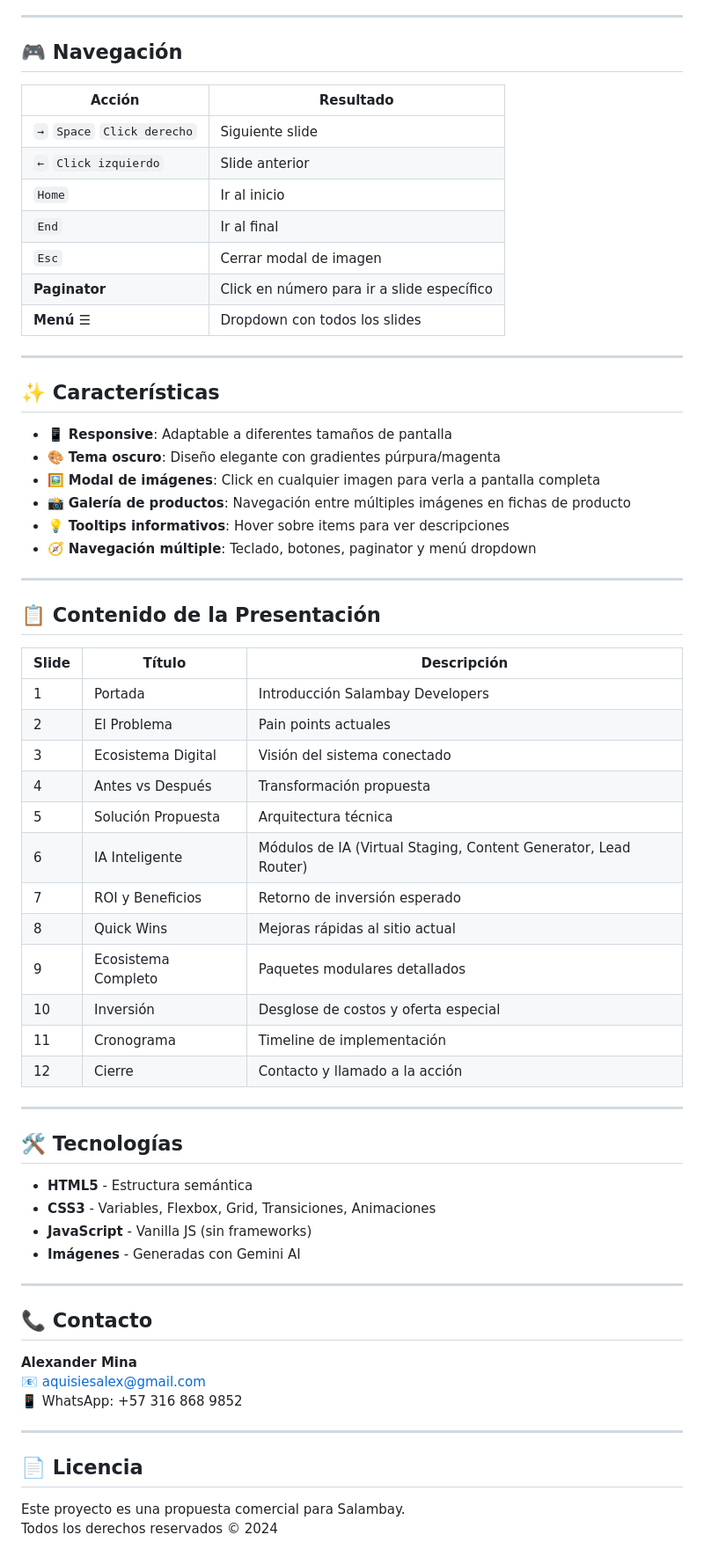
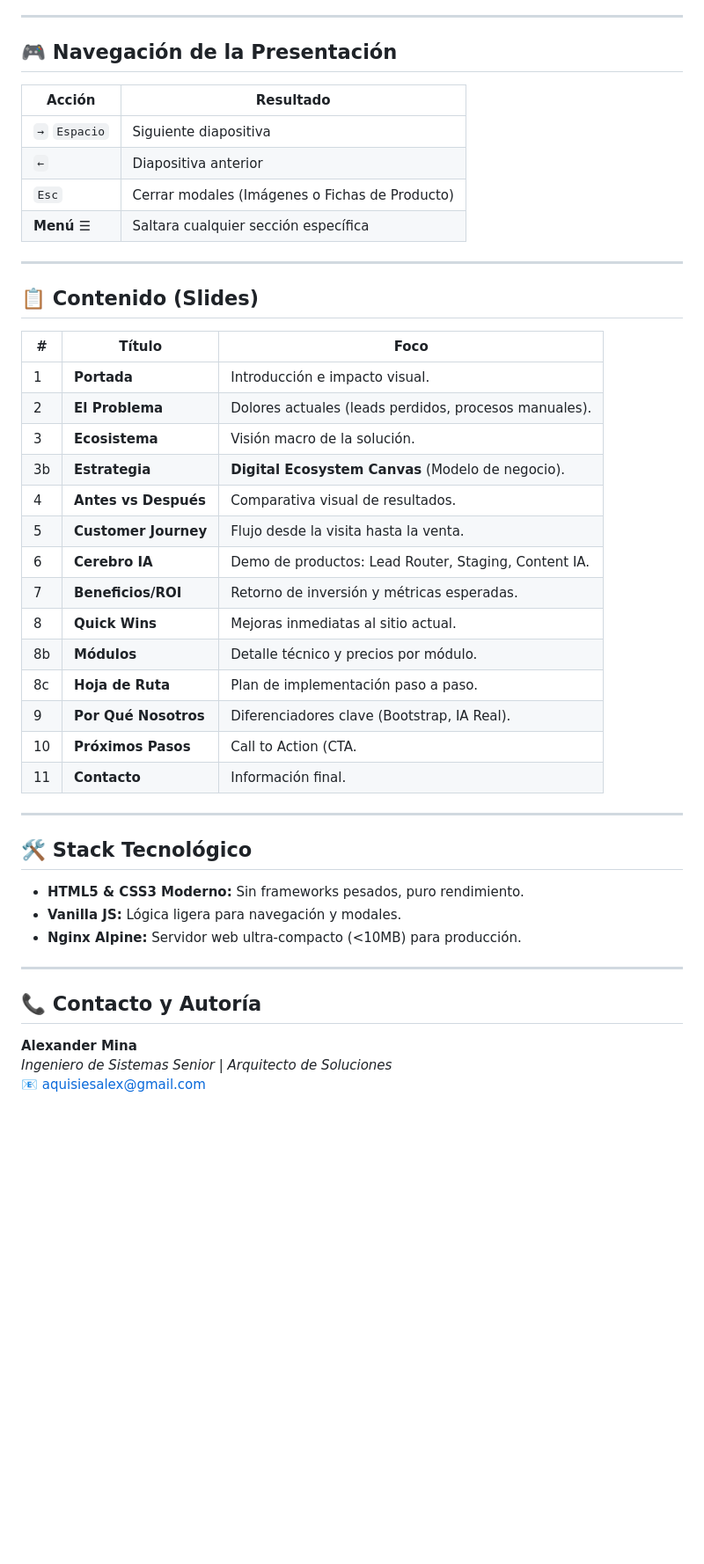
Before and after one commit to aquisies/salambay, a Markdown page: README.md, the part around the change printed below. Shown: that part at 88% size. Drawn GitHub-style; blank space fills up the shorter version.

Commit message:
docs: update README and fix html structure

```diff
--- a/README.md
+++ b/README.md
@@ -90,68 +60,46 @@ scp -r salambay/* usuario@servidor:/var/www/html/salambay/
 
 ---
 
-## 🎮 Navegación
+## 🎮 Navegación de la Presentación
 
 | Acción | Resultado |
 |--------|-----------|
-| `→` `Space` `Click derecho` | Siguiente slide |
-| `←` `Click izquierdo` | Slide anterior |
-| `Home` | Ir al inicio |
-| `End` | Ir al final |
-| `Esc` | Cerrar modal de imagen |
-| **Paginator** | Click en número para ir a slide específico |
-| **Menú ☰** | Dropdown con todos los slides |
+| `→` `Espacio` | Siguiente diapositiva |
+| `←` | Diapositiva anterior |
+| `Esc` | Cerrar modales (Imágenes o Fichas de Producto) |
+| **Menú ☰** | Saltara cualquier sección específica |
 
 ---
 
-## ✨ Características
+## 📋 Contenido (Slides)
 
-- 📱 **Responsive**: Adaptable a diferentes tamaños de pantalla
-- 🎨 **Tema oscuro**: Diseño elegante con gradientes púrpura/magenta
-- 🖼️ **Modal de imágenes**: Click en cualquier imagen para verla a pantalla completa
-- 📸 **Galería de productos**: Navegación entre múltiples imágenes en fichas de producto
-- 💡 **Tooltips informativos**: Hover sobre items para ver descripciones
-- 🧭 **Navegación múltiple**: Teclado, botones, paginator y menú dropdown
+| # | Título | Foco |
+|---|--------|------|
+| 1 | **Portada** | Introducción e impacto visual. |
+| 2 | **El Problema** | Dolores actuales (leads perdidos, procesos manuales). |
+| 3 | **Ecosistema** | Visión macro de la solución. |
+| 3b| **Estrategia** | **Digital Ecosystem Canvas** (Modelo de negocio). |
+| 4 | **Antes vs Después** | Comparativa visual de resultados. |
+| 5 | **Customer Journey** | Flujo desde la visita hasta la venta. |
+| 6 | **Cerebro IA** | Demo de productos: Lead Router, Staging, Content IA. |
+| 7 | **Beneficios/ROI** | Retorno de inversión y métricas esperadas. |
+| 8 | **Quick Wins** | Mejoras inmediatas al sitio actual. |
+| 8b| **Módulos** | Detalle técnico y precios por módulo. |
+| 8c| **Hoja de Ruta** | Plan de implementación paso a paso. |
+| 9 | **Por Qué Nosotros** | Diferenciadores clave (Bootstrap, IA Real). |
+| 10| **Próximos Pasos** | Call to Action (CTA. |
+| 11| **Contacto** | Información final. |
 
 ---
 
-## 📋 Contenido de la Presentación
-
-| Slide | Título | Descripción |
-|-------|--------|-------------|
-| 1 | Portada | Introducción Salambay Developers |
-| 2 | El Problema | Pain points actuales |
-| 3 | Ecosistema Digital | Visión del sistema conectado |
-| 4 | Antes vs Después | Transformación propuesta |
-| 5 | Solución Propuesta | Arquitectura técnica |
-| 6 | IA Inteligente | Módulos de IA (Virtual Staging, Content Generator, Lead Router) |
-| 7 | ROI y Beneficios | Retorno de inversión esperado |
-| 8 | Quick Wins | Mejoras rápidas al sitio actual |
-| 9 | Ecosistema Completo | Paquetes modulares detallados |
-| 10 | Inversión | Desglose de costos y oferta especial |
-| 11 | Cronograma | Timeline de implementación |
-| 12 | Cierre | Contacto y llamado a la acción |
+## 🛠️ Stack Tecnológico
+*   **HTML5 & CSS3 Moderno:** Sin frameworks pesados, puro rendimiento.
+*   **Vanilla JS:** Lógica ligera para navegación y modales.
+*   **Nginx Alpine:** Servidor web ultra-compacto (<10MB) para producción.
 
 ---
 
-## 🛠️ Tecnologías
-
-- **HTML5** - Estructura semántica
-- **CSS3** - Variables, Flexbox, Grid, Transiciones, Animaciones
-- **JavaScript** - Vanilla JS (sin frameworks)
-- **Imágenes** - Generadas con Gemini AI
-
----
-
-## 📞 Contacto
-
+## 📞 Contacto y Autoría
 **Alexander Mina**
+*Ingeniero de Sistemas Senior | Arquitecto de Soluciones*
 📧 aquisiesalex@gmail.com
-📱 WhatsApp: +57 316 868 9852
-
----
-
-## 📄 Licencia
-
-Este proyecto es una propuesta comercial para Salambay.
-Todos los derechos reservados © 2024
```
Also changed, not shown: other parts of README.md (+43 -73 lines).
